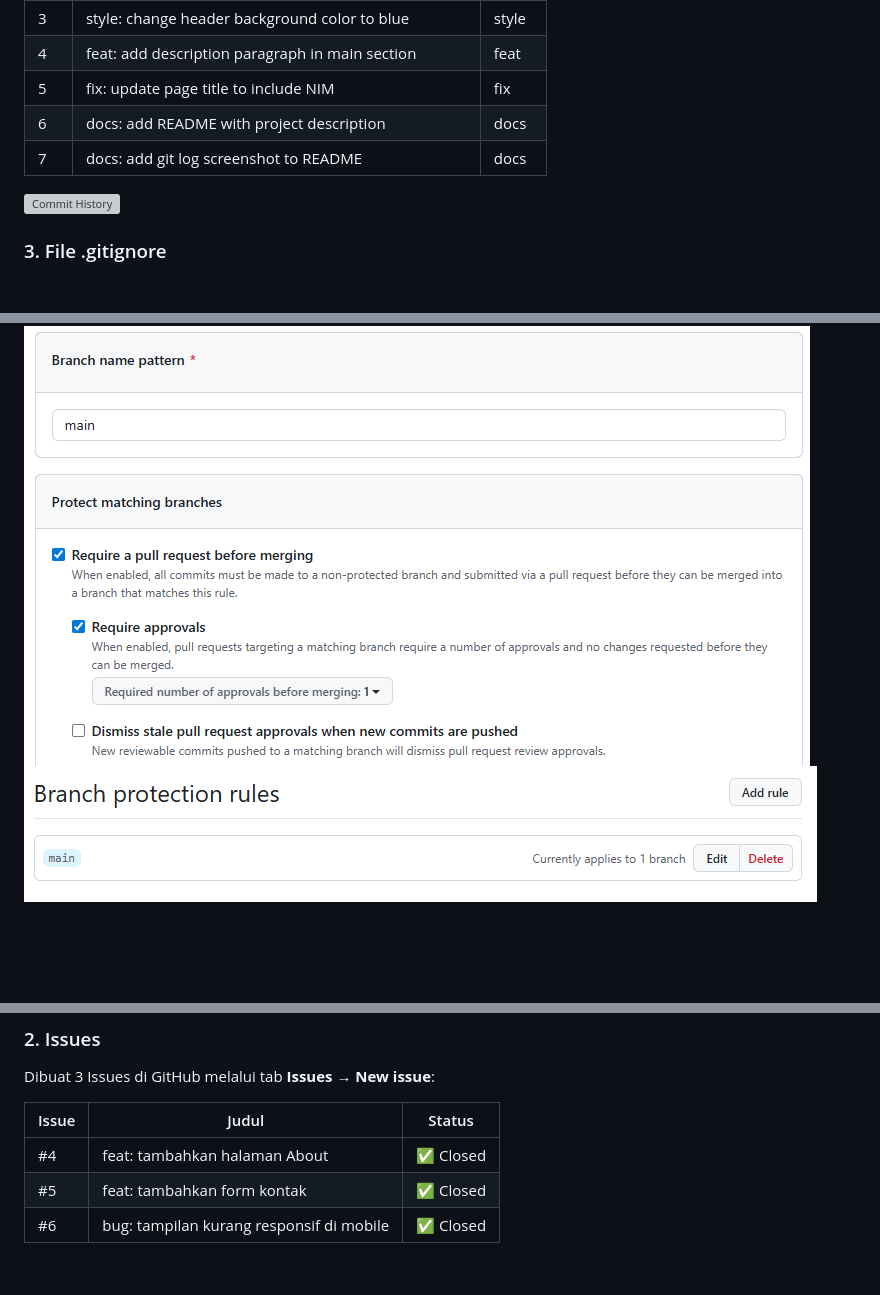
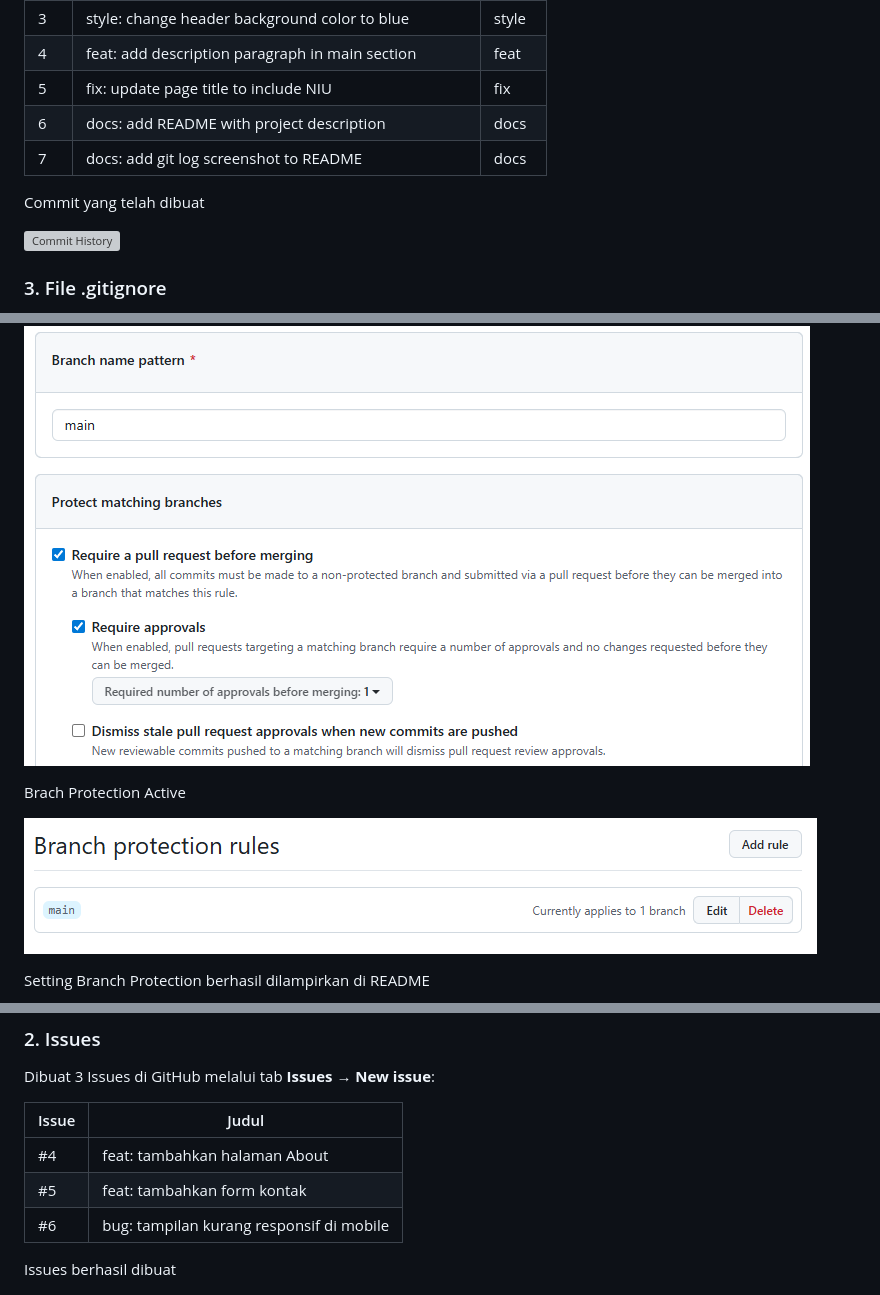
Before and after one commit to celliaanastavio/praktikum-git-556158, a Markdown page: README.md, 3 parts joined by grey strips. Drawn GitHub-style; blank space fills up the shorter version; grey boxes are pictures that could not be loaded.

Commit message:
docs: fix README

```diff
--- a/README.md
+++ b/README.md
@@ -87,9 +92,11 @@ Total commit yang dilakukan: **7 commit** dengan konvensi Conventional Commits.
 | 2   | chore: add gitignore                                    | chore |
 | 3   | style: change header background color to blue           | style |
 | 4   | feat: add description paragraph in main section         | feat  |
-| 5   | fix: update page title to include NIM                   | fix   |
+| 5   | fix: update page title to include NIU                   | fix   |
 | 6   | docs: add README with project description               | docs  |
 | 7   | docs: add git log screenshot to README                  | docs  |
+
+Commit yang telah dibuat
 
 ![Commit History](1.commit.png)
 
@@ -204,7 +226,13 @@ Pengaturan yang diaktifkan:
 - ✅ Require a pull request before merging
 
 ![Branch Protection Setting](ProtectionSettings.PNG)
+
+Brach Protection Active
+
 ![Branch Protection Active](Protection.PNG)
+
+Setting Branch Protection berhasil dilampirkan di README
+
 ![Branch Protection Setting Terlampir di Readme](protect%20readme.png)
 
 ---
@@ -367,11 +395,13 @@ git push origin main
 
 Dibuat 3 Issues di GitHub melalui tab **Issues → New issue**:
 
-| Issue | Judul                                    | Status    |
-| ----- | ---------------------------------------- | --------- |
-| #4    | feat: tambahkan halaman About            | ✅ Closed |
-| #5    | feat: tambahkan form kontak              | ✅ Closed |
-| #6    | bug: tampilan kurang responsif di mobile | ✅ Closed |
+| Issue | Judul                                    |
+| ----- | ---------------------------------------- |
+| #4    | feat: tambahkan halaman About            |
+| #5    | feat: tambahkan form kontak              |
+| #6    | bug: tampilan kurang responsif di mobile |
+
+Issues berhasil dibuat
 
 ![Issues Dibuat](issue.png)
 
```
Also changed, not shown: other parts of README.md (+27 -0 lines).
